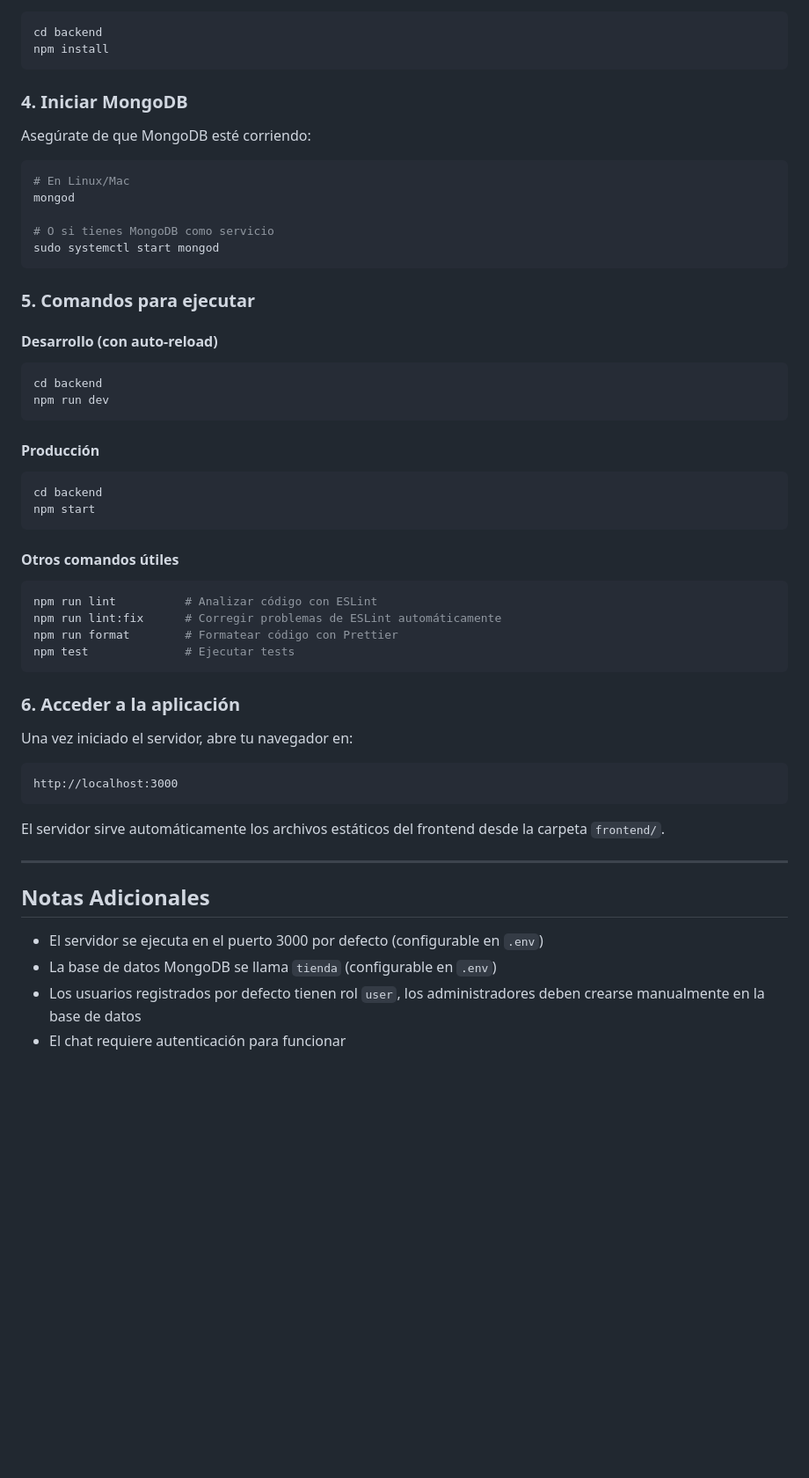
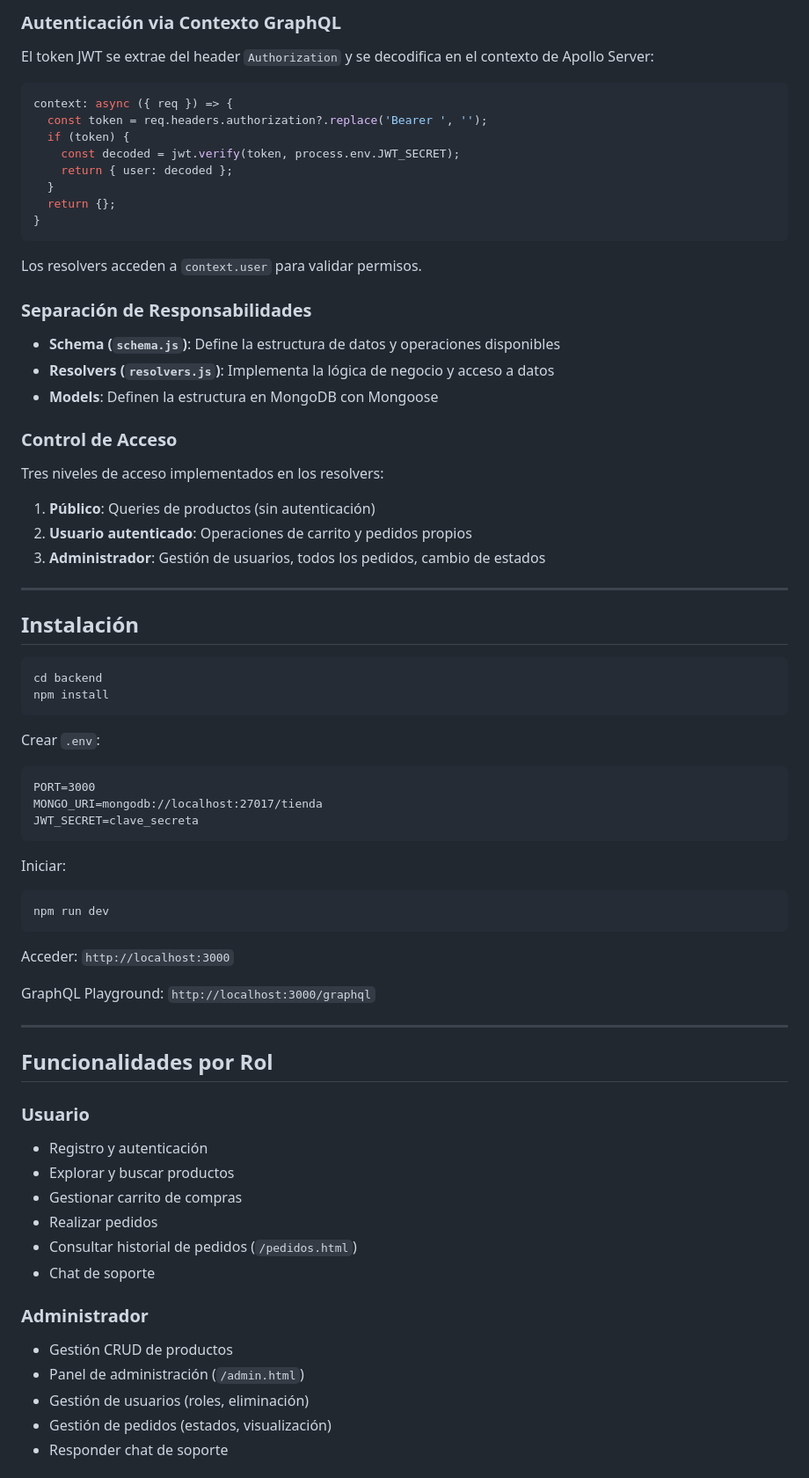
Before and after one commit to nekiiiiis/TIENDA, a Markdown page: README.md, the part around one of its changes. Shown at 88% size. Rendered like a GitHub page; blank space fills up the shorter version.

Commit message:
Actualizar README con documentación completa de Práctica 2

````diff
--- a/README.md
+++ b/README.md
@@ -119,58 +201,74 @@ NODE_ENV=development
+### Autenticación via Contexto GraphQL
+
+El token JWT se extrae del header `Authorization` y se decodifica en el contexto de Apollo Server:
+
+```javascript
+context: async ({ req }) => {
+  const token = req.headers.authorization?.replace('Bearer ', '');
+  if (token) {
+    const decoded = jwt.verify(token, process.env.JWT_SECRET);
+    return { user: decoded };
+  }
+  return {};
+}
+```
+
+Los resolvers acceden a `context.user` para validar permisos.
+
+### Separación de Responsabilidades
+
+- **Schema (`schema.js`)**: Define la estructura de datos y operaciones disponibles
+- **Resolvers (`resolvers.js`)**: Implementa la lógica de negocio y acceso a datos
+- **Models**: Definen la estructura en MongoDB con Mongoose
+
+### Control de Acceso
+
+Tres niveles de acceso implementados en los resolvers:
+1. **Público**: Queries de productos (sin autenticación)
+2. **Usuario autenticado**: Operaciones de carrito y pedidos propios
+3. **Administrador**: Gestión de usuarios, todos los pedidos, cambio de estados
+
+---
+
+## Instalación
 
 ```bash
 cd backend
 npm install
 ```
 
-### 4. Iniciar MongoDB
-
-Asegúrate de que MongoDB esté corriendo:
-
-```bash
-# En Linux/Mac
-mongod
-
-# O si tienes MongoDB como servicio
-sudo systemctl start mongod
+Crear `.env`:
+```
+PORT=3000
+MONGO_URI=mongodb://localhost:27017/tienda
+JWT_SECRET=clave_secreta
 ```
 
-### 5. Comandos para ejecutar
-
-#### Desarrollo (con auto-reload)
+Iniciar:
 ```bash
-cd backend
 npm run dev
 ```
 
-#### Producción
-```bash
-cd backend
-npm start
-```
+Acceder: `http://localhost:3000`
 
-#### Otros comandos útiles
-```bash
-npm run lint          # Analizar código con ESLint
-npm run lint:fix      # Corregir problemas de ESLint automáticamente
-npm run format        # Formatear código con Prettier
-npm test              # Ejecutar tests
-```
-
-### 6. Acceder a la aplicación
-
-Una vez iniciado el servidor, abre tu navegador en:
-
-```
-http://localhost:3000
-```
-
-El servidor sirve automáticamente los archivos estáticos del frontend desde la carpeta `frontend/`.
+GraphQL Playground: `http://localhost:3000/graphql`
 
 ---
 
-## Notas Adicionales
+## Funcionalidades por Rol
 
-- El servidor se ejecuta en el puerto 3000 por defecto (configurable en `.env`)
-- La base de datos MongoDB se llama `tienda` (configurable en `.env`)
-- Los usuarios registrados por defecto tienen rol `user`, los administradores deben crearse manualmente en la base de datos
-- El chat requiere autenticación para funcionar
+### Usuario
+- Registro y autenticación
+- Explorar y buscar productos
+- Gestionar carrito de compras
+- Realizar pedidos
+- Consultar historial de pedidos (`/pedidos.html`)
+- Chat de soporte
+
+### Administrador
+- Gestión CRUD de productos
+- Panel de administración (`/admin.html`)
+- Gestión de usuarios (roles, eliminación)
+- Gestión de pedidos (estados, visualización)
+- Responder chat de soporte
+
````
Also changed, not shown: other parts of README.md (+181 -85 lines).
